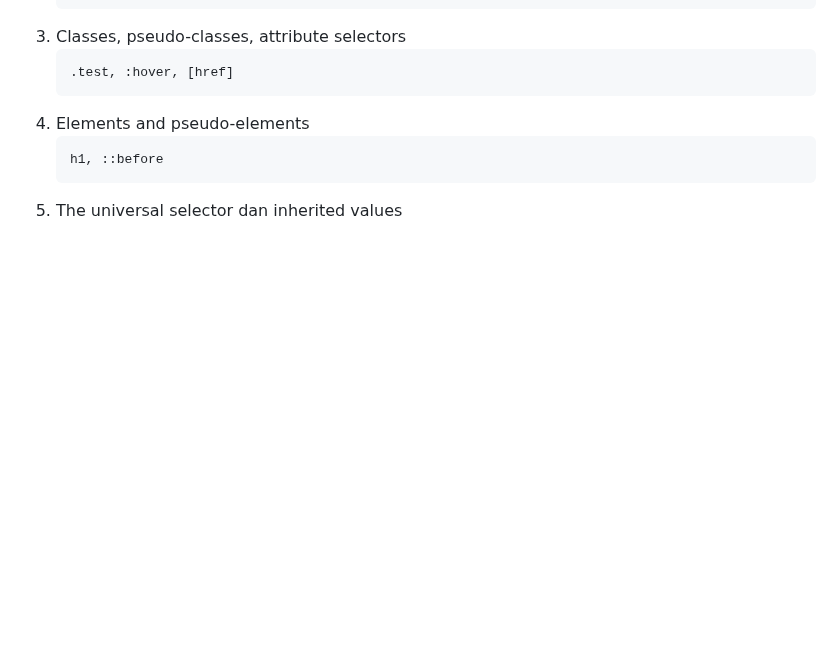
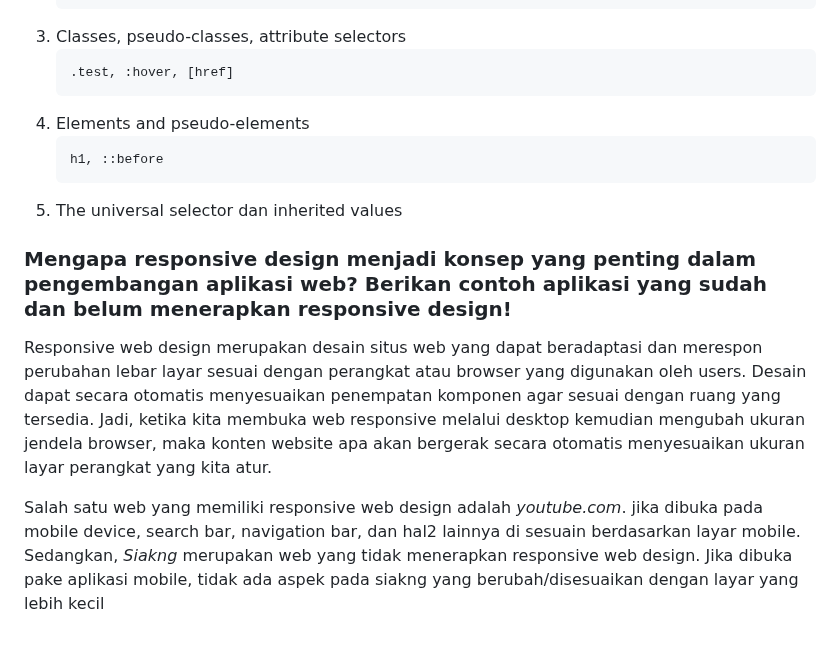
Before and after one commit to Bastian2312/regameshop, a Markdown page: README.md, the part around the change. GitHub-like rendering; blank space fills up the shorter version.

````diff
--- a/README.md
+++ b/README.md
@@ -767,3 +767,9 @@ Setiap selector pada CSS ada tempatnya dalam hierarki specifity, ada 4 kategori
    h1, ::before
    ```
 5. The universal selector dan inherited values
+
+### Mengapa responsive design menjadi konsep yang penting dalam pengembangan aplikasi web? Berikan contoh aplikasi yang sudah dan belum menerapkan responsive design!
+
+Responsive web design merupakan desain situs web yang dapat beradaptasi dan merespon perubahan lebar layar sesuai dengan perangkat atau browser yang digunakan oleh users. Desain dapat secara otomatis menyesuaikan penempatan komponen agar sesuai dengan ruang yang tersedia. Jadi, ketika kita membuka web responsive melalui desktop kemudian mengubah ukuran jendela browser, maka konten website apa akan bergerak secara otomatis menyesuaikan ukuran layar perangkat yang kita atur.
+
+Salah satu web yang memiliki responsive web design adalah _youtube.com_. jika dibuka pada mobile device, search bar, navigation bar, dan hal2 lainnya di sesuain berdasarkan layar mobile. Sedangkan, _Siakng_ merupakan web yang tidak menerapkan responsive web design. Jika dibuka pake aplikasi mobile, tidak ada aspek pada siakng yang berubah/disesuaikan dengan layar yang lebih kecil
````
